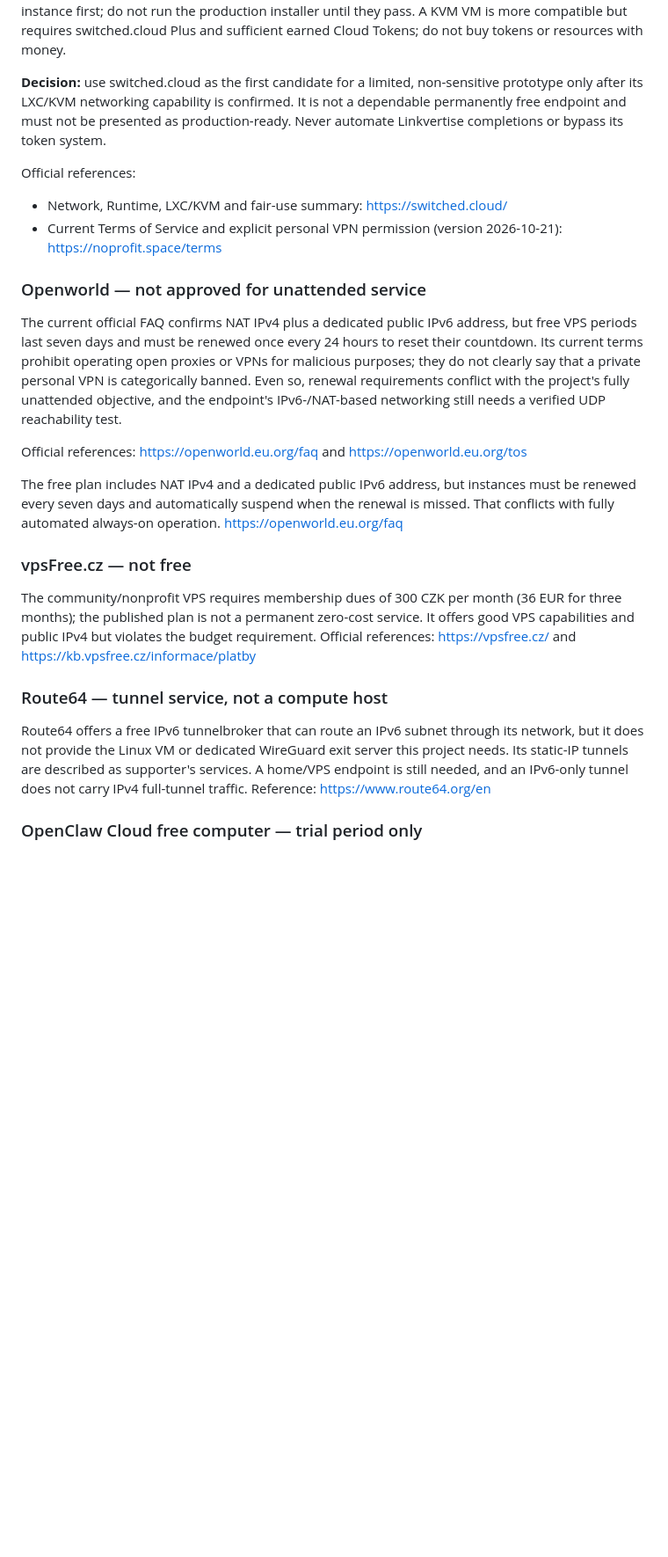
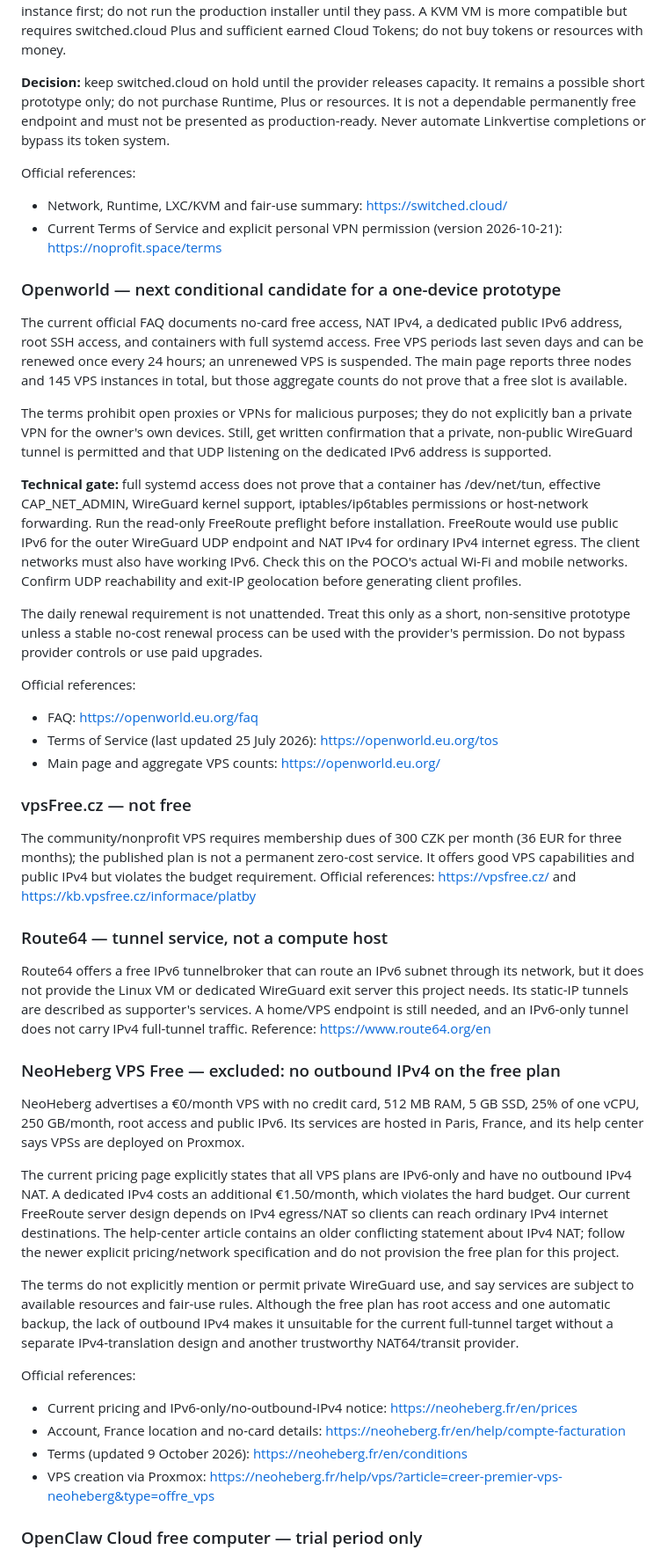
Before and after one commit to arturwarlord/VPN, a Markdown page: docs/FREE_HOST_RESEARCH.md, the part around one of its changes. Shown at 88% size. Rendered like a GitHub page; blank space fills up the shorter version.

Commit message:
docs: assess Openworld as next conditional zero-cost host
Record switched.cloud capacity exhaustion, promote Openworld for a gated prototype, and exclude IPv6-only NeoHeberg free VPS due lack of IPv4 egress.

```diff
--- a/docs/FREE_HOST_RESEARCH.md
+++ b/docs/FREE_HOST_RESEARCH.md
@@ -146,21 +149,28 @@ Network-wise this is materially better documented than most free-host leads: UDP
 
 **Current blocker before deployment:** the free plan supplies LXC containers as well as KVM VMs. Our existing installer expects a normal Ubuntu/Debian host with systemd, WireGuard kernel/tunnel support, iptables/ip6tables, forwarding control and permission to manage host networking. The public documentation does not confirm that an LXC container has /dev/net/tun, CAP_NET_ADMIN, working firewall/NAT operations or the permissions required by wg-quick. A container that merely grants root inside its namespace may still fail these checks. Test those capabilities in a disposable instance first; do not run the production installer until they pass. A KVM VM is more compatible but requires switched.cloud Plus and sufficient earned Cloud Tokens; do not buy tokens or resources with money.
 
-**Decision:** use switched.cloud as the first candidate for a limited, non-sensitive prototype only after its LXC/KVM networking capability is confirmed. It is not a dependable permanently free endpoint and must not be presented as production-ready. Never automate Linkvertise completions or bypass its token system.
+**Decision:** keep switched.cloud on hold until the provider releases capacity. It remains a possible short prototype only; do not purchase Runtime, Plus or resources. It is not a dependable permanently free endpoint and must not be presented as production-ready. Never automate Linkvertise completions or bypass its token system.
 
 Official references:
 - Network, Runtime, LXC/KVM and fair-use summary: https://switched.cloud/
 - Current Terms of Service and explicit personal VPN permission (version 2026-10-21): https://noprofit.space/terms
 
-### Openworld — not approved for unattended service
+### Openworld — next conditional candidate for a one-device prototype
 
-The current official FAQ confirms NAT IPv4 plus a dedicated public IPv6 address, but free VPS periods last seven days and must be renewed once every 24 hours to reset their countdown. Its current terms prohibit operating open proxies or VPNs for malicious purposes; they do not clearly say that a private personal VPN is categorically banned. Even so, renewal requirements conflict with the project's fully unattended objective, and the endpoint's IPv6-/NAT-based networking still needs a verified UDP reachability test.
+The current official FAQ documents no-card free access, NAT IPv4, a dedicated public IPv6 address, root SSH access, and containers with full systemd access. Free VPS periods last seven days and can be renewed once every 24 hours; an unrenewed VPS is suspended. The main page reports three nodes and 145 VPS instances in total, but those aggregate counts do not prove that a free slot is available.
 
-Official references: https://openworld.eu.org/faq and https://openworld.eu.org/tos
+The terms prohibit open proxies or VPNs for malicious purposes; they do not explicitly ban a private VPN for the owner's own devices. Still, get written confirmation that a private, non-public WireGuard tunnel is permitted and that UDP listening on the dedicated IPv6 address is supported.
+
+**Technical gate:** full systemd access does not prove that a container has /dev/net/tun, effective CAP_NET_ADMIN, WireGuard kernel support, iptables/ip6tables permissions or host-network forwarding. Run the read-only FreeRoute preflight before installation. FreeRoute would use public IPv6 for the outer WireGuard UDP endpoint and NAT IPv4 for ordinary IPv4 internet egress. The client networks must also have working IPv6. Check this on the POCO's actual Wi-Fi and mobile networks. Confirm UDP reachability and exit-IP geolocation before generating client profiles.
+
+The daily renewal requirement is not unattended. Treat this only as a short, non-sensitive prototype unless a stable no-cost renewal process can be used with the provider's permission. Do not bypass provider controls or use paid upgrades.
+
+Official references:
+- FAQ: https://openworld.eu.org/faq
+- Terms of Service (last updated 25 July 2026): https://openworld.eu.org/tos
+- Main page and aggregate VPS counts: https://openworld.eu.org/
 
 
-
-The free plan includes NAT IPv4 and a dedicated public IPv6 address, but instances must be renewed every seven days and automatically suspend when the renewal is missed. That conflicts with fully automated always-on operation. https://openworld.eu.org/faq
 
 ### vpsFree.cz — not free
 
@@ -169,6 +179,20 @@ The community/nonprofit VPS requires membership dues of 300 CZK per month (36 EU
 ### Route64 — tunnel service, not a compute host
 
 Route64 offers a free IPv6 tunnelbroker that can route an IPv6 subnet through its network, but it does not provide the Linux VM or dedicated WireGuard exit server this project needs. Its static-IP tunnels are described as supporter's services. A home/VPS endpoint is still needed, and an IPv6-only tunnel does not carry IPv4 full-tunnel traffic. Reference: https://www.route64.org/en
+
+### NeoHeberg VPS Free — excluded: no outbound IPv4 on the free plan
+
+NeoHeberg advertises a €0/month VPS with no credit card, 512 MB RAM, 5 GB SSD, 25% of one vCPU, 250 GB/month, root access and public IPv6. Its services are hosted in Paris, France, and its help center says VPSs are deployed on Proxmox.
+
+The current pricing page explicitly states that all VPS plans are IPv6-only and have no outbound IPv4 NAT. A dedicated IPv4 costs an additional €1.50/month, which violates the hard budget. Our current FreeRoute server design depends on IPv4 egress/NAT so clients can reach ordinary IPv4 internet destinations. The help-center article contains an older conflicting statement about IPv4 NAT; follow the newer explicit pricing/network specification and do not provision the free plan for this project.
+
+The terms do not explicitly mention or permit private WireGuard use, and say services are subject to available resources and fair-use rules. Although the free plan has root access and one automatic backup, the lack of outbound IPv4 makes it unsuitable for the current full-tunnel target without a separate IPv4-translation design and another trustworthy NAT64/transit provider.
+
+Official references:
+- Current pricing and IPv6-only/no-outbound-IPv4 notice: https://neoheberg.fr/en/prices
+- Account, France location and no-card details: https://neoheberg.fr/en/help/compte-facturation
+- Terms (updated 9 October 2026): https://neoheberg.fr/en/conditions
+- VPS creation via Proxmox: https://neoheberg.fr/help/vps/?article=creer-premier-vps-neoheberg&type=offre_vps
 
 ### OpenClaw Cloud free computer — trial period only
 
```
Also changed, not shown: other parts of docs/FREE_HOST_RESEARCH.md (+8 -5 lines).
